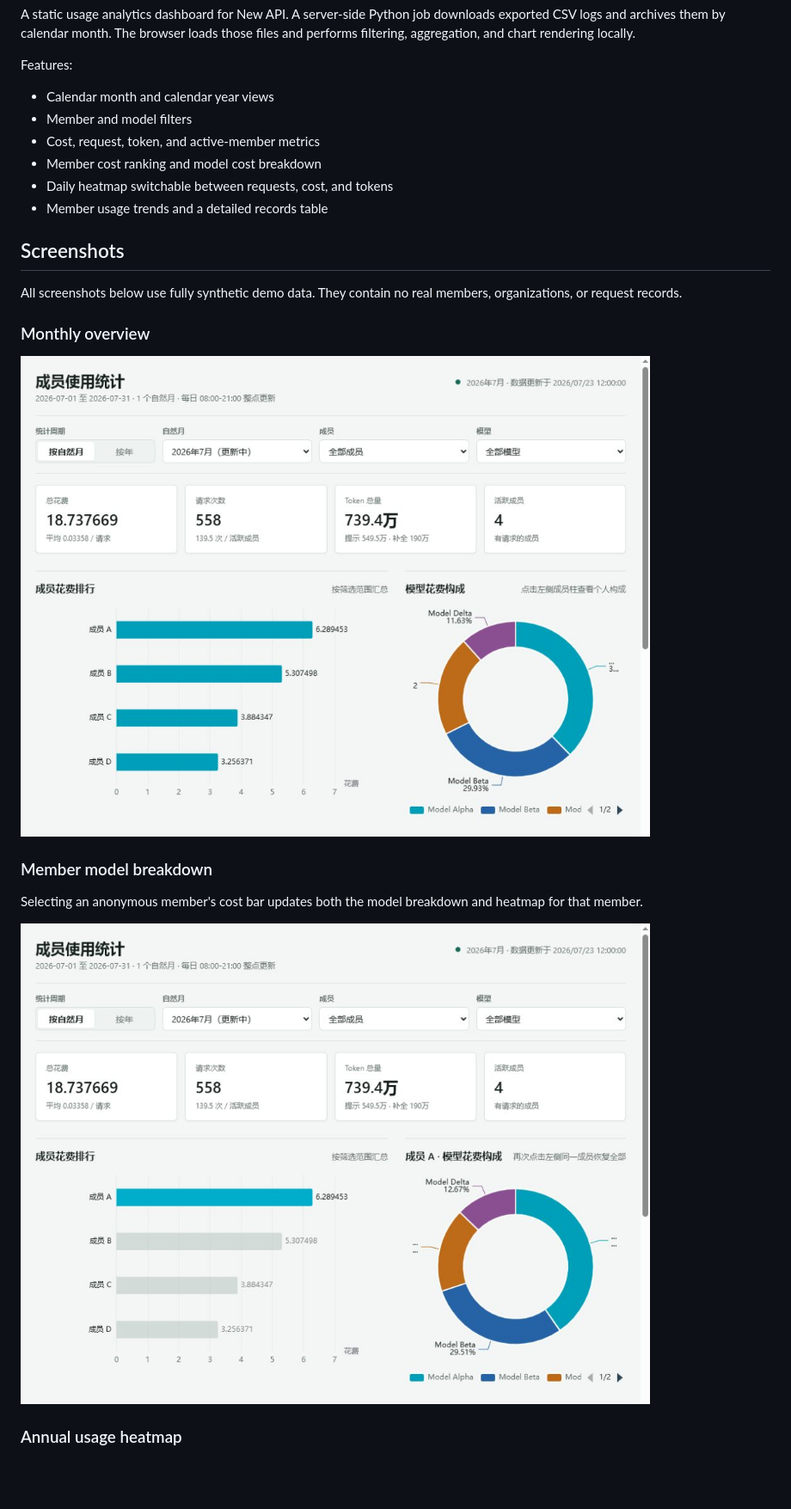
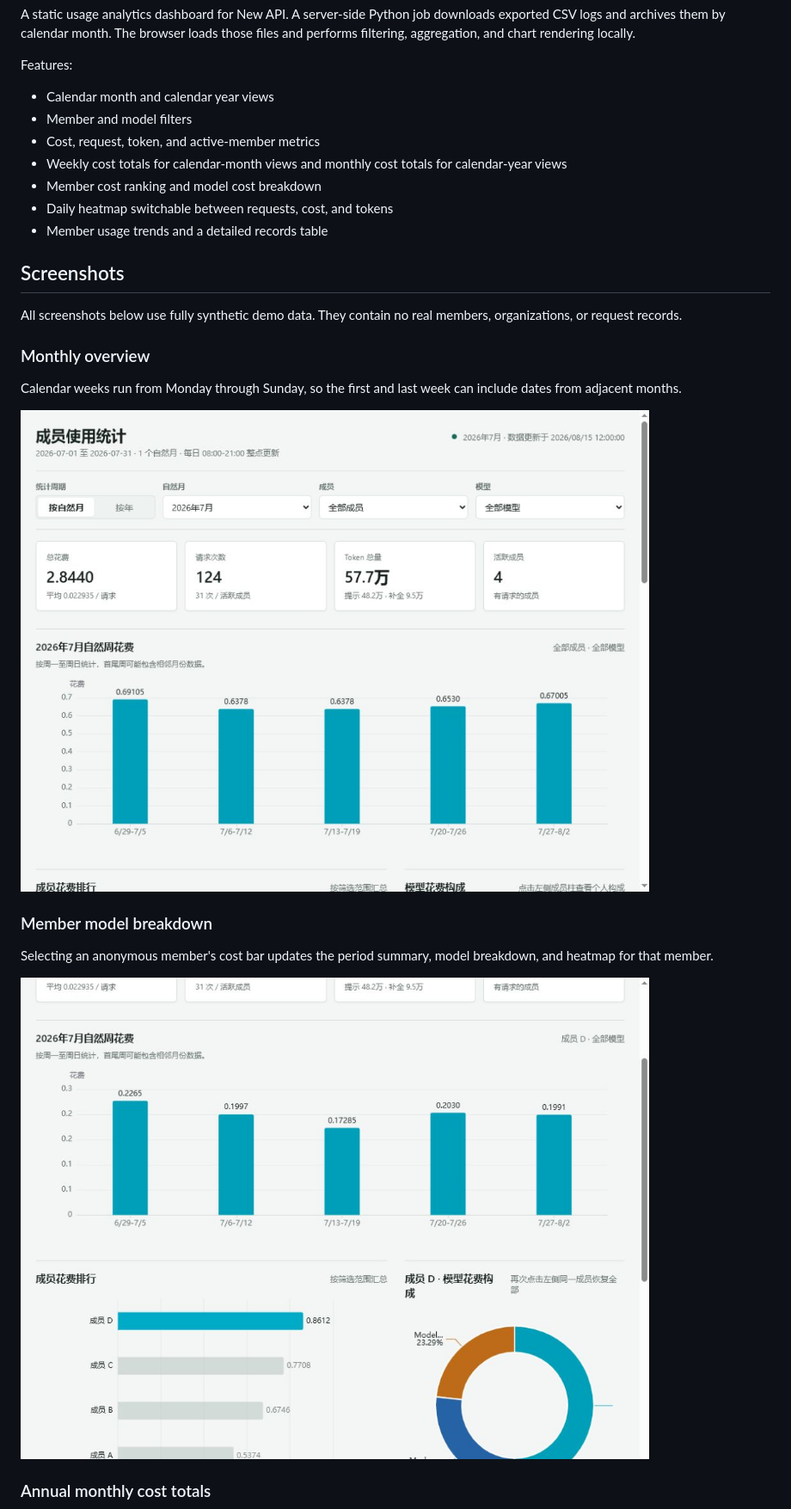
Before and after one commit to FreddieGeorge/newapi_dashboard, a Markdown page: README_EN.md, the part around one of its changes. Shown at 86% size. Drawn GitHub-style; pictures changed too: docs/screenshots/member-model-breakdown.jpg (added), docs/screenshots/member-model-breakdown.png (deleted), docs/screenshots/month-overview.jpg (added); blank space fills up the shorter version.

Commit message:
feat: add weekly and monthly cost summaries

```diff
--- a/README_EN.md
+++ b/README_EN.md
@@ -9,6 +9,7 @@ Features:
 - Calendar month and calendar year views
 - Member and model filters
 - Cost, request, token, and active-member metrics
+- Weekly cost totals for calendar-month views and monthly cost totals for calendar-year views
 - Member cost ranking and model cost breakdown
 - Daily heatmap switchable between requests, cost, and tokens
 - Member usage trends and a detailed records table
@@ -19,13 +20,15 @@ All screenshots below use fully synthetic demo data. They contain no real member
 
 ### Monthly overview
 
-![Monthly overview](docs/screenshots/month-overview.png)
+Calendar weeks run from Monday through Sunday, so the first and last week can include dates from adjacent months.
+
+![Monthly overview](docs/screenshots/month-overview.jpg)
 
 ### Member model breakdown
 
-Selecting an anonymous member's cost bar updates both the model breakdown and heatmap for that member.
+Selecting an anonymous member's cost bar updates the period summary, model breakdown, and heatmap for that member.
 
-![Member model breakdown](docs/screenshots/member-model-breakdown.png)
+![Member model breakdown](docs/screenshots/member-model-breakdown.jpg)
 
-### Annual usage heatmap
+### Annual monthly cost totals
 
```
Also changed, not shown: other parts of README_EN.md (+1 -1 lines), README.md (+8 -5 lines), docs/screenshots/year-heatmap.jpg (added), docs/screenshots/year-heatmap.png (deleted), 1 other file.
